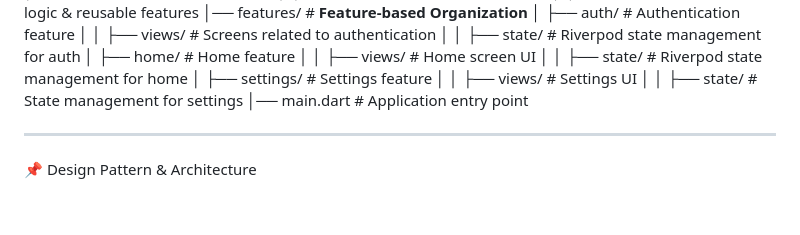
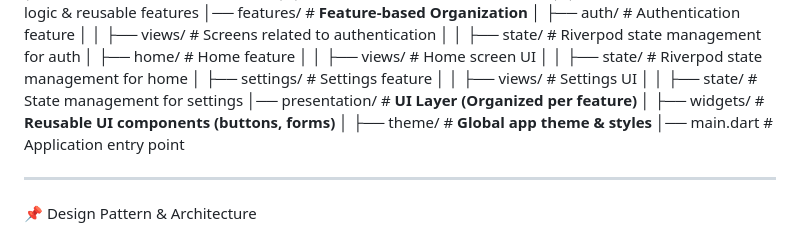
Before and after one commit to abc-medes/ate-flutter, a Markdown page: README.md, the part around the change. Rendered like a GitHub page; blank space fills up the shorter version.

Commit message:
DOCS] add presentation to folder structure

```diff
--- a/README.md
+++ b/README.md
@@ -47,6 +47,9 @@ lib/
 │ ├── settings/ # Settings feature
 │ │ ├── views/ # Settings UI
 │ │ ├── state/ # State management for settings
+│── presentation/ # **UI Layer (Organized per feature)**
+│ ├── widgets/ # **Reusable UI components (buttons, forms)**
+│ ├── theme/ # **Global app theme & styles**
 │── main.dart # Application entry point
 
 ---
```
